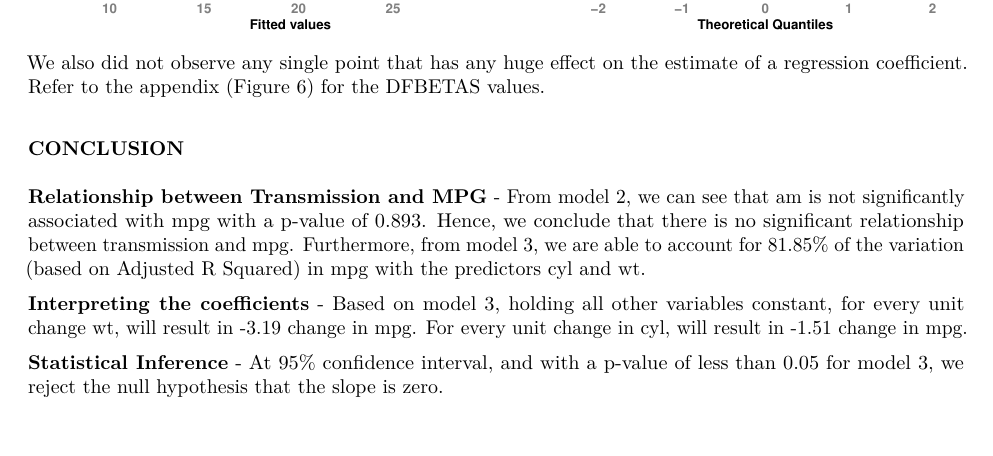
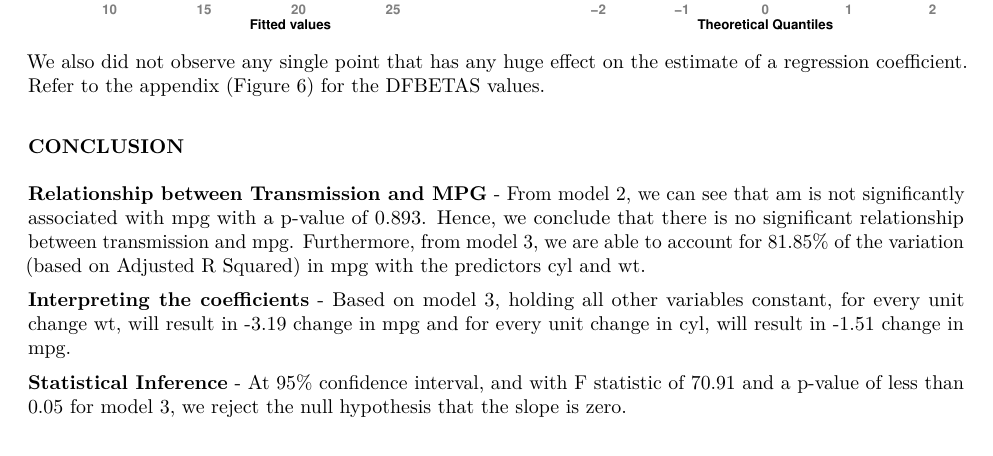
Before and after one commit to junquant/regression, an R Markdown document (mpgAnalysis.Rmd): part of page 2 of 5, cut so that both start at the same text. The pictures show the output file mpgAnalysis.pdf that the author committed with the source.

Commit message:
Second Commit

```diff
--- a/mpgAnalysis.Rmd
+++ b/mpgAnalysis.Rmd
@@ -122,9 +122,9 @@ We also did not observe any single point that has any huge effect on the estimat
 ### **CONCLUSION**
 **Relationship between Transmission and MPG** - From model 2, we can see that am is not significantly associated with mpg with a p-value of 0.893. Hence, we conclude that there is no significant relationship between transmission and mpg. Furthermore, from model 3, we are able to account for 81.85% of the variation (based on Adjusted R Squared) in mpg with the predictors cyl and wt.
 
-**Interpreting the coefficients** - Based on model 3, holding all other variables constant, for every unit change wt, will result in -3.19 change in mpg. For every unit change in cyl, will result in -1.51 change in mpg.
+**Interpreting the coefficients** - Based on model 3, holding all other variables constant, for every unit change wt, will result in -3.19 change in mpg and for every unit change in cyl, will result in -1.51 change in mpg.
 
-**Statistical Inference** - At 95% confidence interval, and with a p-value of less than 0.05 for model 3, we reject the null hypothesis that the slope is zero.
+**Statistical Inference** - At 95% confidence interval, and with F statistic of 70.91 and a p-value of less than 0.05 for model 3, we reject the null hypothesis that the slope is zero.
 
 ***
 ### **APPENDIX**
```
Also changed, not shown: mpgAnalysis.pdf, mpgAnalysis.Rmd (2 more changed lines), 1 other file.
